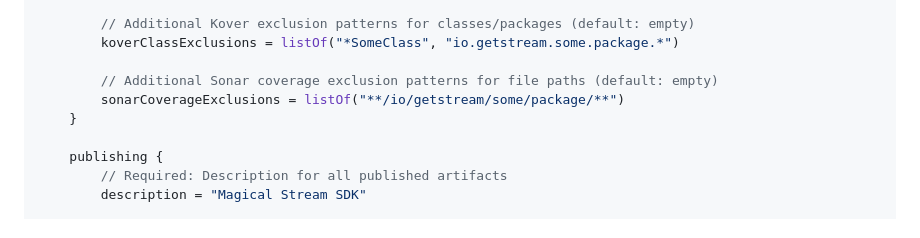
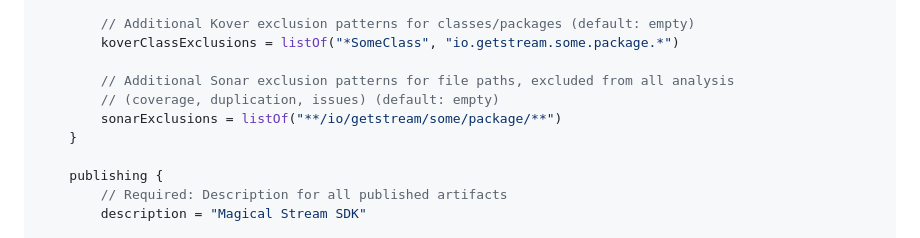
Before and after one commit to GetStream/stream-build-conventions-android, a Markdown page: README.md, the part around the change. Drawn GitHub-style.

Commit message:
Broaden coverage.sonarCoverageExclusions to a full sonarExclusions
Rename the CoverageOptions property to sonarExclusions and wire it to
sonar.exclusions instead of sonar.coverage.exclusions, so matched paths
are excluded from all Sonar analysis (coverage, duplication, issues).
This is the path-based analogue of skipping a whole module, and lets
generated code (e.g. near-identical OpenAPI network models) be excluded
from the duplication gate while staying internal.

```diff
--- a/README.md
+++ b/README.md
@@ -48,8 +48,9 @@ streamProject {
         // Additional Kover exclusion patterns for classes/packages (default: empty)
         koverClassExclusions = listOf("*SomeClass", "io.getstream.some.package.*")
 
-        // Additional Sonar coverage exclusion patterns for file paths (default: empty)
-        sonarCoverageExclusions = listOf("**/io/getstream/some/package/**")
+        // Additional Sonar exclusion patterns for file paths, excluded from all analysis
+        // (coverage, duplication, issues) (default: empty)
+        sonarExclusions = listOf("**/io/getstream/some/package/**")
     }
 
     publishing {
```
